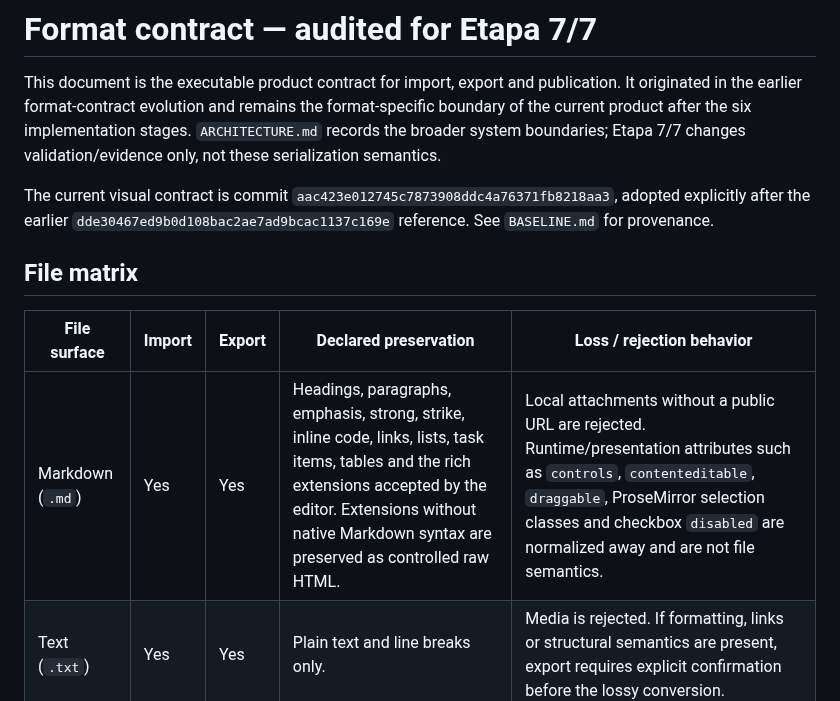
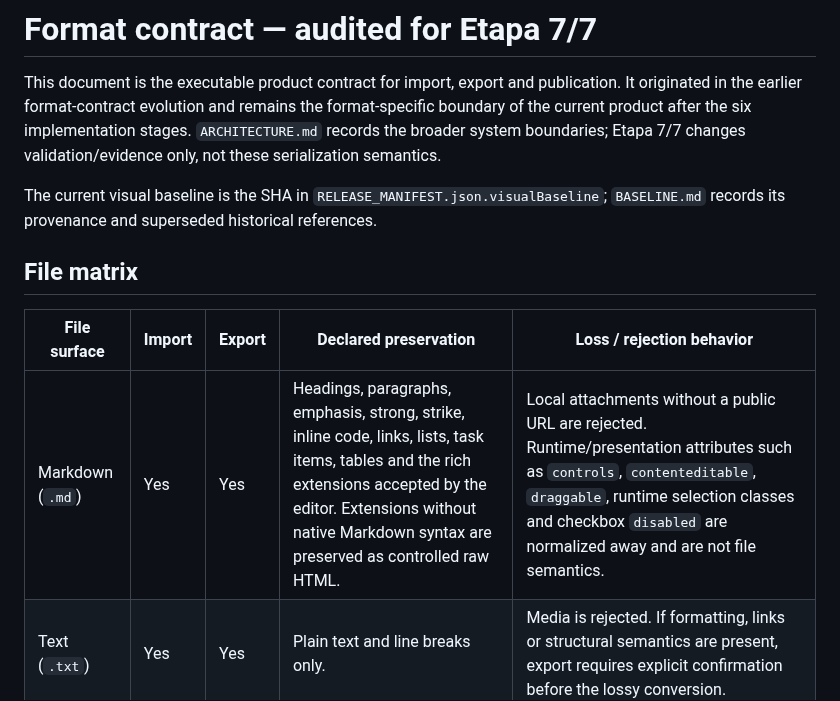
Before and after one commit to romastefale/MDTXTRT, a Markdown page: FORMAT_CONTRACT.md, the part around the change. Drawn GitHub-style.

Commit message:
docs: bind format contract to canonical baseline authority

```diff
--- a/FORMAT_CONTRACT.md
+++ b/FORMAT_CONTRACT.md
@@ -2,13 +2,13 @@
 
 This document is the executable product contract for import, export and publication. It originated in the earlier format-contract evolution and remains the format-specific boundary of the current product after the six implementation stages. `ARCHITECTURE.md` records the broader system boundaries; Etapa 7/7 changes validation/evidence only, not these serialization semantics.
 
-The current visual contract is commit `aac423e012745c7873908ddc4a76371fb8218aa3`, adopted explicitly after the earlier `dde30467ed9b0d108bac2ae7ad9bcac1137c169e` reference. See `BASELINE.md` for provenance.
+The current visual baseline is the SHA in `RELEASE_MANIFEST.json.visualBaseline`; `BASELINE.md` records its provenance and superseded historical references.
 
 ## File matrix
 
 | File surface | Import | Export | Declared preservation | Loss / rejection behavior |
 | --- | --- | --- | --- | --- |
-| Markdown (`.md`) | Yes | Yes | Headings, paragraphs, emphasis, strong, strike, inline code, links, lists, task items, tables and the rich extensions accepted by the editor. Extensions without native Markdown syntax are preserved as controlled raw HTML. | Local attachments without a public URL are rejected. Runtime/presentation attributes such as `controls`, `contenteditable`, `draggable`, ProseMirror selection classes and checkbox `disabled` are normalized away and are not file semantics. |
+| Markdown (`.md`) | Yes | Yes | Headings, paragraphs, emphasis, strong, strike, inline code, links, lists, task items, tables and the rich extensions accepted by the editor. Extensions without native Markdown syntax are preserved as controlled raw HTML. | Local attachments without a public URL are rejected. Runtime/presentation attributes such as `controls`, `contenteditable`, `draggable`, runtime selection classes and checkbox `disabled` are normalized away and are not file semantics. |
 | Text (`.txt`) | Yes | Yes | Plain text and line breaks only. | Media is rejected. If formatting, links or structural semantics are present, export requires explicit confirmation before the lossy conversion. |
 
 Markdown export always serializes the current edited document. It does not return the originally imported bytes merely because the document appears unchanged.
```
